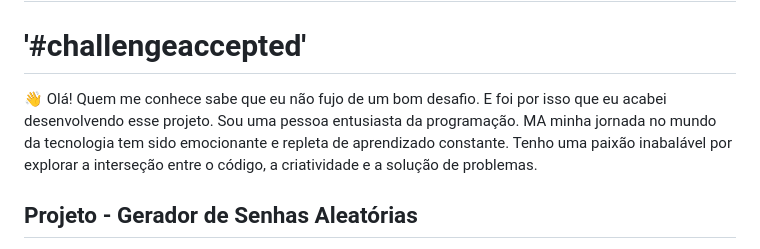
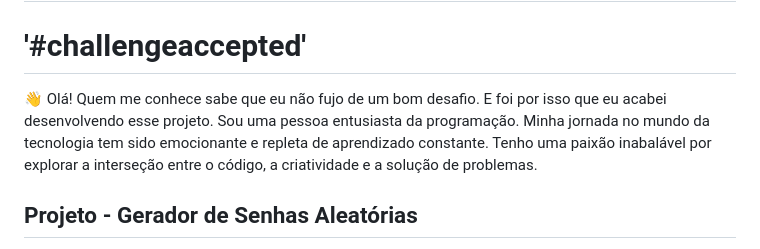
Before and after one commit to CamiloACarvalho/Gerador-de-senhas-aleatorias, a Markdown page: README.md, the part around the change. GitHub-like rendering.

```diff
--- a/README.md
+++ b/README.md
@@ -1,7 +1,7 @@
 # Gerador-de-senhas-aleatorias
 # '#challengeaccepted'
 
-👋 Olá! Quem me conhece sabe que eu não fujo de um bom desafio. E foi por isso que eu acabei desenvolvendo esse projeto. Sou uma pessoa entusiasta da programação. MA minha jornada no mundo da tecnologia tem sido emocionante e repleta de aprendizado constante. Tenho uma paixão inabalável por explorar a interseção entre o código, a criatividade e a solução de problemas.
+👋 Olá! Quem me conhece sabe que eu não fujo de um bom desafio. E foi por isso que eu acabei desenvolvendo esse projeto. Sou uma pessoa entusiasta da programação. Minha jornada no mundo da tecnologia tem sido emocionante e repleta de aprendizado constante. Tenho uma paixão inabalável por explorar a interseção entre o código, a criatividade e a solução de problemas.
 
 ## Projeto - Gerador de Senhas Aleatórias
 
```
